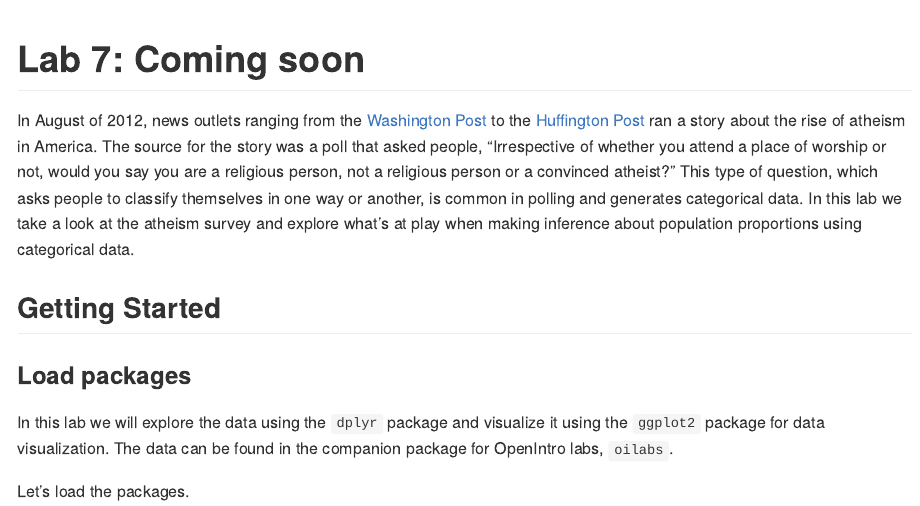
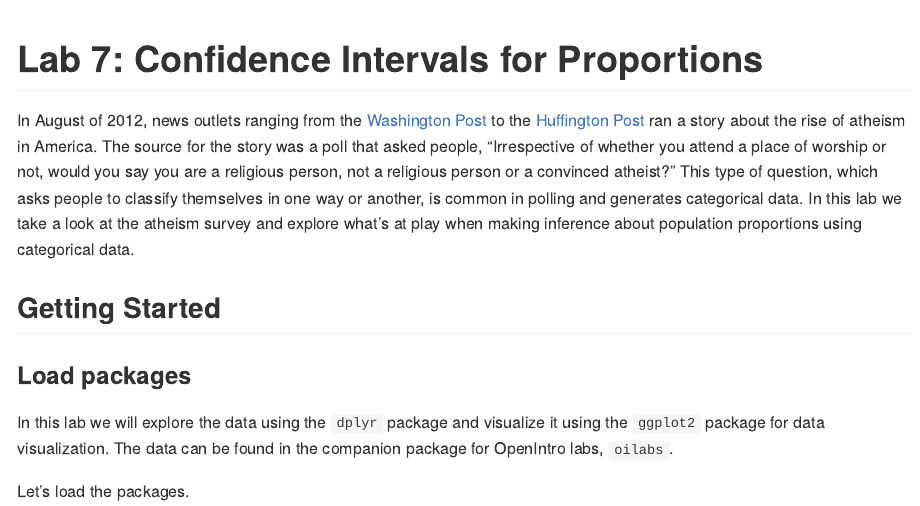
Before and after one commit to andrewpbray/course-materials-fall-2019, an R Markdown document (labs/07-confidence-intervals-for-p.Rmd): the page in a window 1100 px wide, from its top. Rendered offline with R 4.5, knitr and Pandoc, with nearby package versions; some code elsewhere in the file could not run offline.

Commit message:
update title

```diff
--- a/labs/07-confidence-intervals-for-p.Rmd
+++ b/labs/07-confidence-intervals-for-p.Rmd
@@ -1,5 +1,5 @@
 ---
-title: "Lab 7: Coming soon"
+title: "Lab 7: Confidence Intervals for Proportions"
 output: github_document
 ---
 
```
